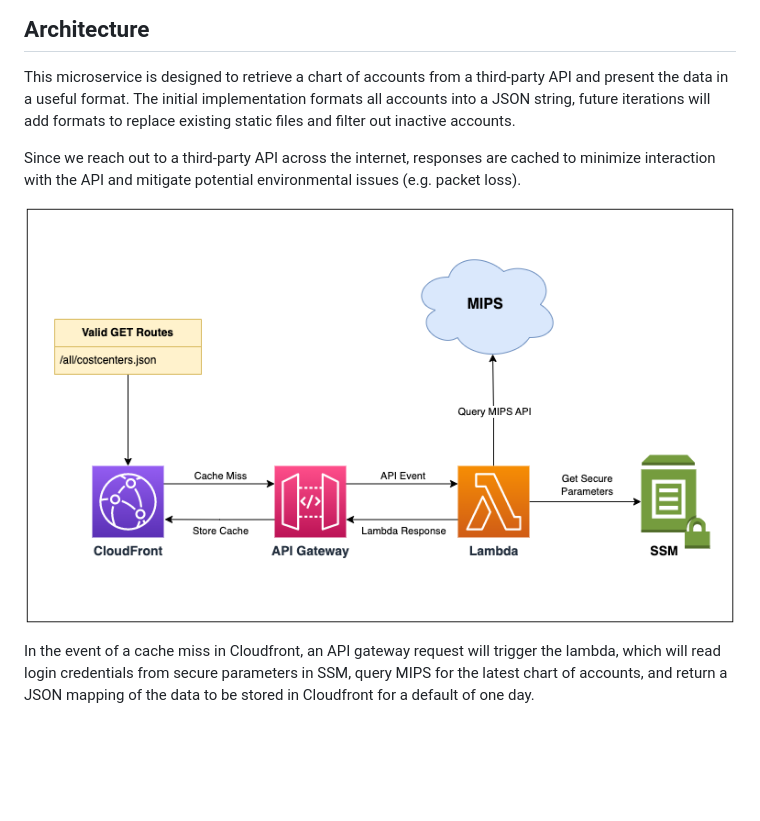
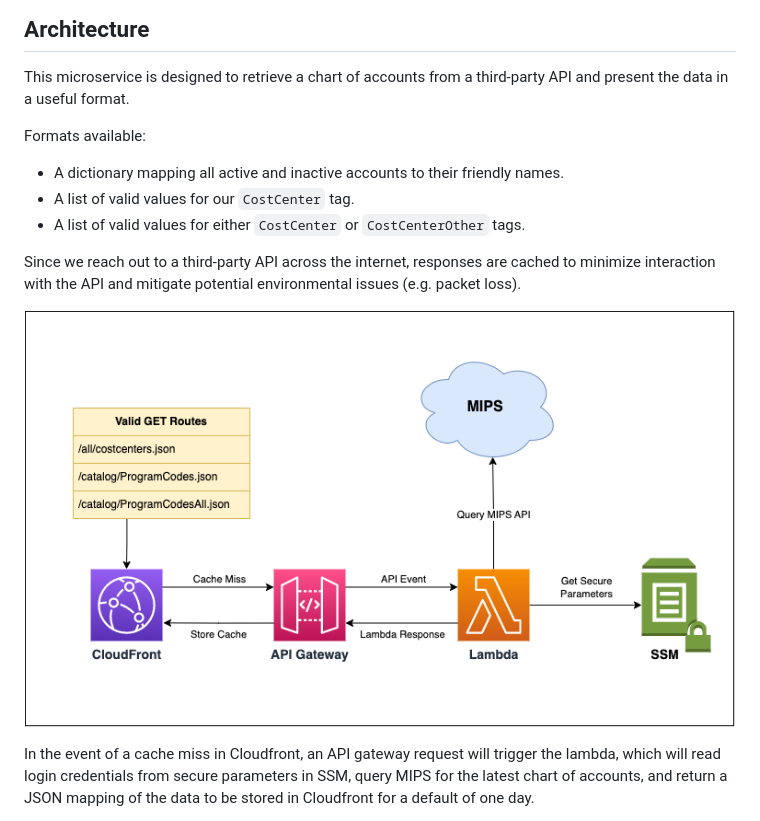
Before and after one commit to Sage-Bionetworks-IT/lambda-mips-api, a Markdown page: README.md, the part around the change. GitHub-like rendering; pictures changed too: docs/lambda-mips-api_components.drawio.png; blank space fills up the shorter version.

Commit message:
[IT-2459] Add data transform for Service Catalog
Encode business logic related to generating a list of valid tag values
for Service Catalog te replace the static files in aws-infra.

```diff
--- a/README.md
+++ b/README.md
@@ -4,8 +4,11 @@ An AWS Lambda microservice presenting MIPS chart of accounts data
 ## Architecture
 
 This microservice is designed to retrieve a chart of accounts from a third-party API and present the data in a useful format.
-The initial implementation formats all accounts into a JSON string,
-future iterations will add formats to replace existing static files and filter out inactive accounts.
+
+Formats available:
+* A dictionary mapping all active and inactive accounts to their friendly names.
+* A list of valid values for our `CostCenter` tag.
+* A list of valid values for either `CostCenter` or `CostCenterOther` tags.
 
 Since we reach out to a third-party API across the internet, responses are cached to minimize interaction with the API
 and mitigate potential environmental issues (e.g. packet loss).
```
Also changed, not shown: 6 other files.
